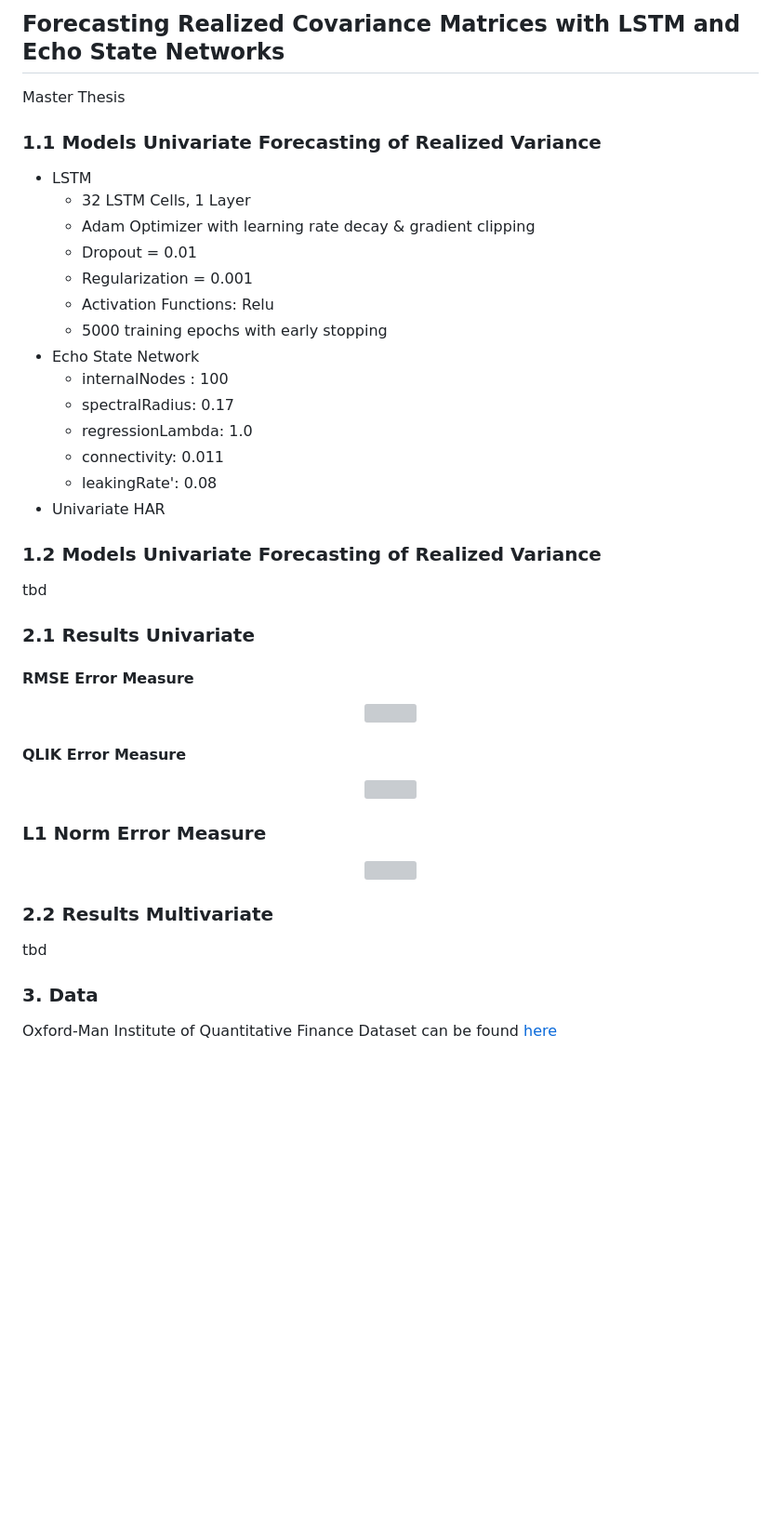
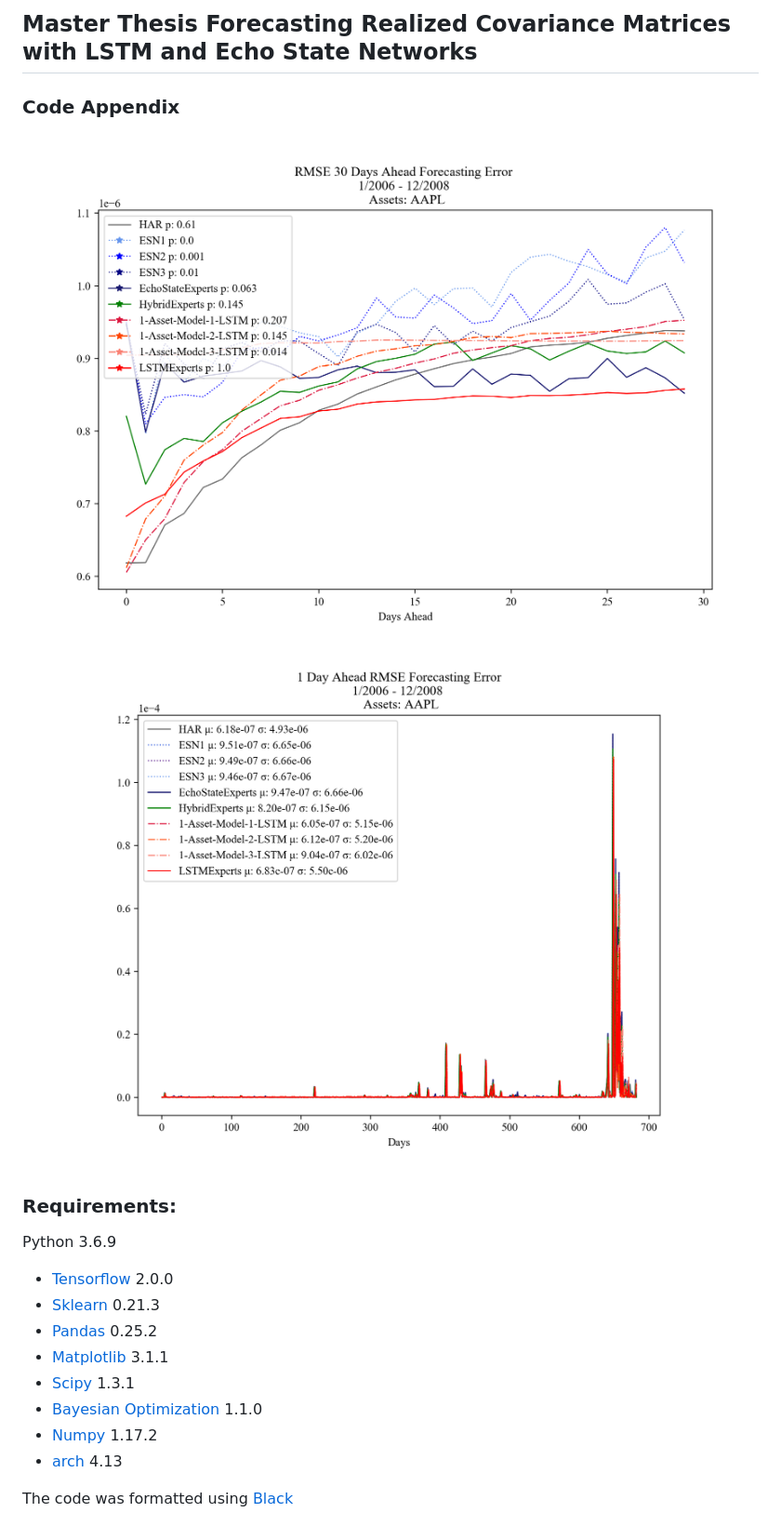
Before and after one commit to Luedman/ForecastingRealizedCovariance, a Markdown page: README.md, the part around the change. Shown at 93% size. GitHub-like rendering; pictures changed too: Pictures/Figure31a.png (added), Pictures/Figure31a2.png (added); blank space fills up the shorter version; grey boxes are pictures that could not be loaded.

```diff
--- a/README.md
+++ b/README.md
@@ -1,48 +1,25 @@
-## Forecasting Realized Covariance Matrices with LSTM and Echo State Networks
-Master Thesis
+## Master Thesis Forecasting Realized Covariance Matrices with LSTM and Echo State Networks
+### Code Appendix
 
-### 1.1 Models Univariate Forecasting of Realized Variance
 
-* LSTM
-    - 32 LSTM Cells, 1 Layer
-    - Adam Optimizer with learning rate decay & gradient clipping
-    - Dropout = 0.01
-    - Regularization = 0.001
-    - Activation Functions: Relu
-    - 5000 training epochs with early stopping
-* Echo State Network
-    - internalNodes : 100
-    - spectralRadius: 0.17
-    - regressionLambda: 1.0
-    - connectivity: 0.011
-    - leakingRate': 0.08
-* Univariate HAR
-
-### 1.2 Models Univariate Forecasting of Realized Variance
-
-tbd
-
-### 2.1 Results Univariate
-
-#### RMSE Error Measure
 <div align='center'>
-  <img src='Pictures/Figure1a.png'>
+  <img src='Pictures/Figure31a.png'>
 </div>
 
-#### QLIK Error Measure
 <div align='center'>
-  <img src='Pictures/Figure1b.png'>
+  <img src='Pictures/Figure31a2.png'>
 </div>
 
-### L1 Norm Error Measure
-<div align='center'>
-  <img src='Pictures/Figure1c.png'>
-</div>
+### Requirements:
+Python 3.6.9
 
-### 2.2 Results Multivariate
+* [Tensorflow](https://www.tensorflow.org/) 2.0.0
+* [Sklearn](https://scikit-learn.org/stable/) 0.21.3
+* [Pandas](https://pandas.pydata.org/) 0.25.2
+* [Matplotlib](https://matplotlib.org/) 3.1.1
+* [Scipy](https://www.scipy.org/) 1.3.1
+* [Bayesian Optimization](https://github.com/fmfn/BayesianOptimization) 1.1.0
+* [Numpy](https://numpy.org/) 1.17.2
+* [arch](https://github.com/bashtage/arch) 4.13
 
-tbd
-
-### 3. Data
-Oxford-Man Institute of Quantitative Finance
-Dataset can be found [here](https://realized.oxford-man.ox.ac.uk)
+The code was formatted using [Black](https://github.com/psf/black)
```
Also changed, not shown: Pictures/Figure1a.png (added), Pictures/Figure1b.png (added), Pictures/Figure1c.png (added), 10 other files.
